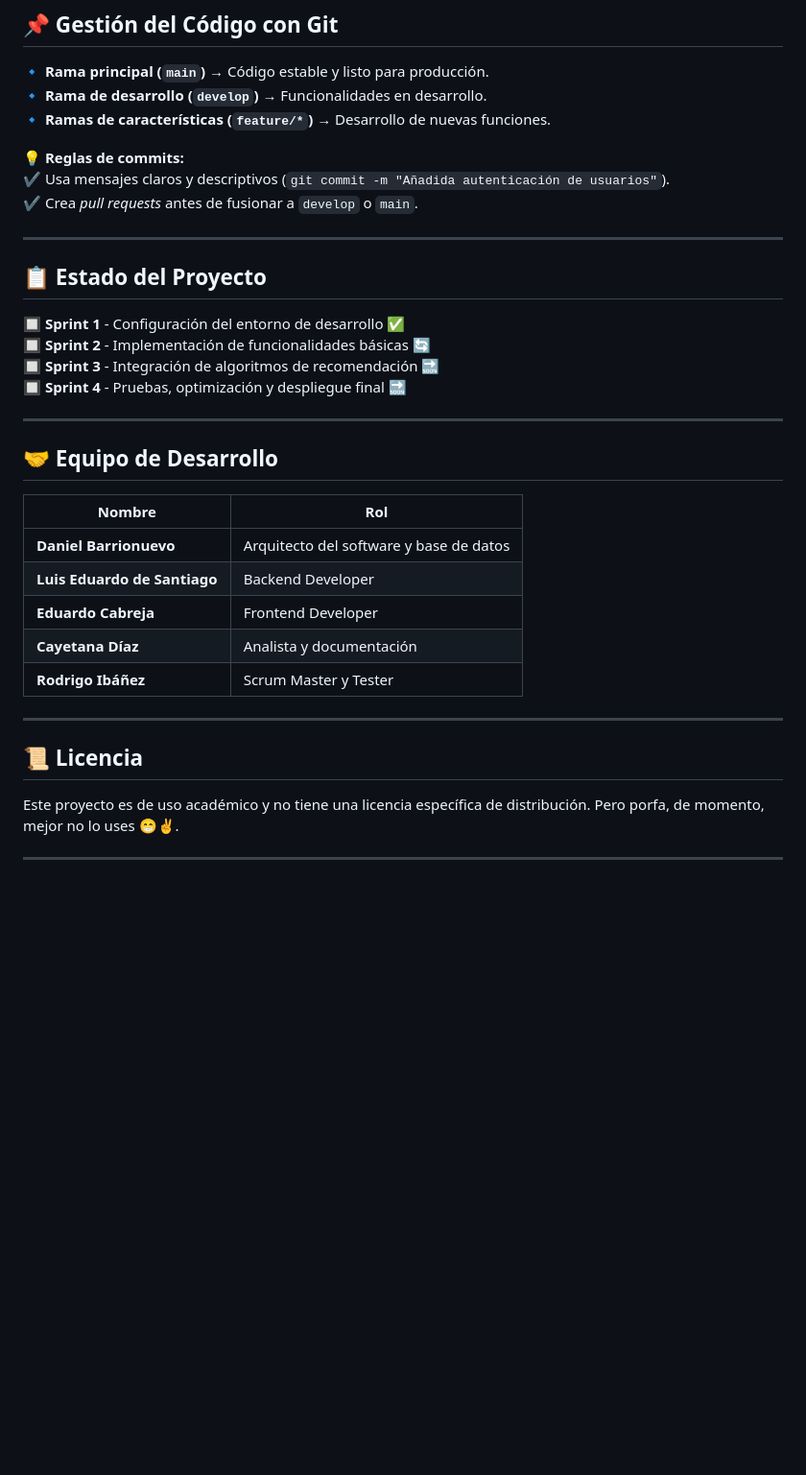
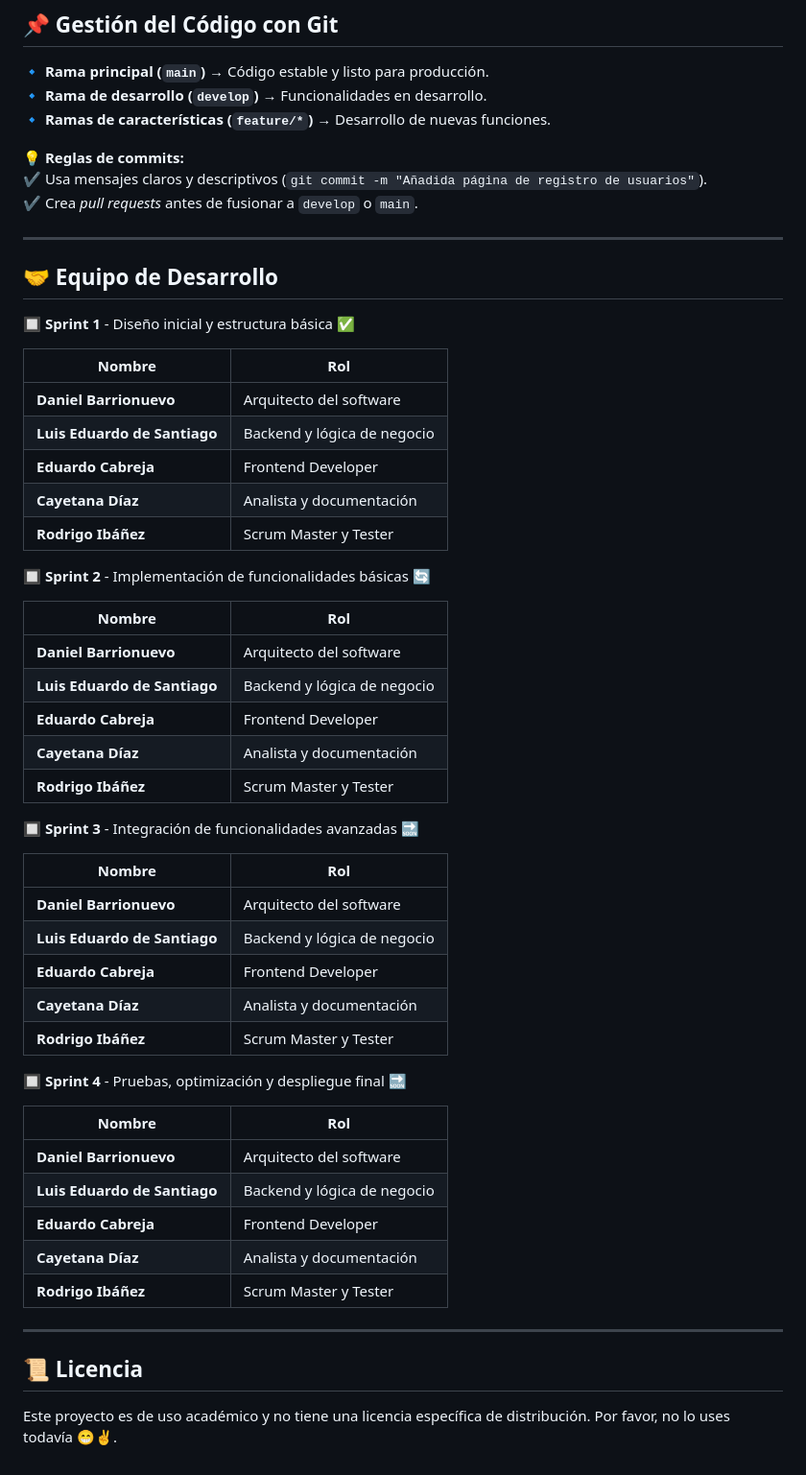
Before and after one commit to UFV-INGINF/FinanSmart, a Markdown page: README.md, the part around one of its changes. Shown at 96% size. Drawn GitHub-style; blank space fills up the shorter version.

```diff
--- a/README.md
+++ b/README.md
@@ -69,31 +62,55 @@ docker-compose up -d
 🔹 **Ramas de características (`feature/*`)** → Desarrollo de nuevas funciones.
 
 💡 **Reglas de commits:**
-✔️ Usa mensajes claros y descriptivos (`git commit -m "Añadida autenticación de usuarios"`).
-✔️ Crea *pull requests* antes de fusionar a `develop` o `main`.
-
----
-
-## 📋 **Estado del Proyecto**
-🔲 **Sprint 1** - Configuración del entorno de desarrollo ✅
-🔲 **Sprint 2** - Implementación de funcionalidades básicas 🔄
-🔲 **Sprint 3** - Integración de algoritmos de recomendación 🔜
-🔲 **Sprint 4** - Pruebas, optimización y despliegue final 🔜
+✔️ Usa mensajes claros y descriptivos (`git commit -m "Añadida página de registro de usuarios"`).
+✔️ Crea _pull requests_ antes de fusionar a `develop` o `main`.
 
 ---
 
 ## 🤝 **Equipo de Desarrollo**
-| Nombre | Rol |
-|--------|-----|
-| **Daniel Barrionuevo** | Arquitecto del software y base de datos |
-| **Luis Eduardo de Santiago** | Backend Developer |
-| **Eduardo Cabreja** | Frontend Developer |
-| **Cayetana Díaz** | Analista y documentación |
-| **Rodrigo Ibáñez** | Scrum Master y Tester |
+
+🔲 **Sprint 1** - Diseño inicial y estructura básica ✅
+
+| Nombre                       | Rol                         |
+| ---------------------------- | --------------------------- |
+| **Daniel Barrionuevo**       | Arquitecto del software     |
+| **Luis Eduardo de Santiago** | Backend y lógica de negocio |
+| **Eduardo Cabreja**          | Frontend Developer          |
+| **Cayetana Díaz**            | Analista y documentación    |
+| **Rodrigo Ibáñez**           | Scrum Master y Tester       |
+
+🔲 **Sprint 2** - Implementación de funcionalidades básicas 🔄
+
+| Nombre                       | Rol                         |
+| ---------------------------- | --------------------------- |
+| **Daniel Barrionuevo**       | Arquitecto del software     |
+| **Luis Eduardo de Santiago** | Backend y lógica de negocio |
+| **Eduardo Cabreja**          | Frontend Developer          |
+| **Cayetana Díaz**            | Analista y documentación    |
+| **Rodrigo Ibáñez**           | Scrum Master y Tester       |
+
+🔲 **Sprint 3** - Integración de funcionalidades avanzadas 🔜
+
+| Nombre                       | Rol                         |
+| ---------------------------- | --------------------------- |
+| **Daniel Barrionuevo**       | Arquitecto del software     |
+| **Luis Eduardo de Santiago** | Backend y lógica de negocio |
+| **Eduardo Cabreja**          | Frontend Developer          |
+| **Cayetana Díaz**            | Analista y documentación    |
+| **Rodrigo Ibáñez**           | Scrum Master y Tester       |
+
+🔲 **Sprint 4** - Pruebas, optimización y despliegue final 🔜
+
+| Nombre                       | Rol                         |
+| ---------------------------- | --------------------------- |
+| **Daniel Barrionuevo**       | Arquitecto del software     |
+| **Luis Eduardo de Santiago** | Backend y lógica de negocio |
+| **Eduardo Cabreja**          | Frontend Developer          |
+| **Cayetana Díaz**            | Analista y documentación    |
+| **Rodrigo Ibáñez**           | Scrum Master y Tester       |
 
 ---
 
 ## 📜 **Licencia**
-Este proyecto es de uso académico y no tiene una licencia específica de distribución. Pero porfa, de momento, mejor no lo uses 😁✌️.
 
----
+Este proyecto es de uso académico y no tiene una licencia específica de distribución. Por favor, no lo uses todavía 😁✌️.
```
Also changed, not shown: other parts of README.md (+22 -29 lines).
